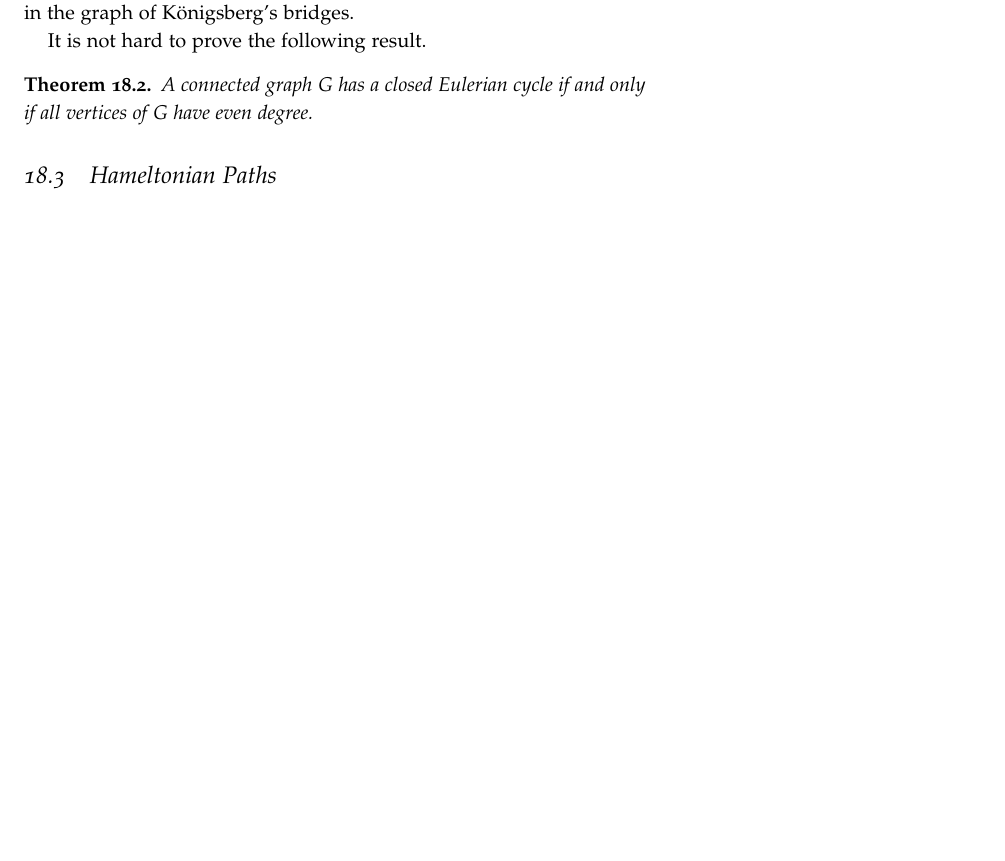
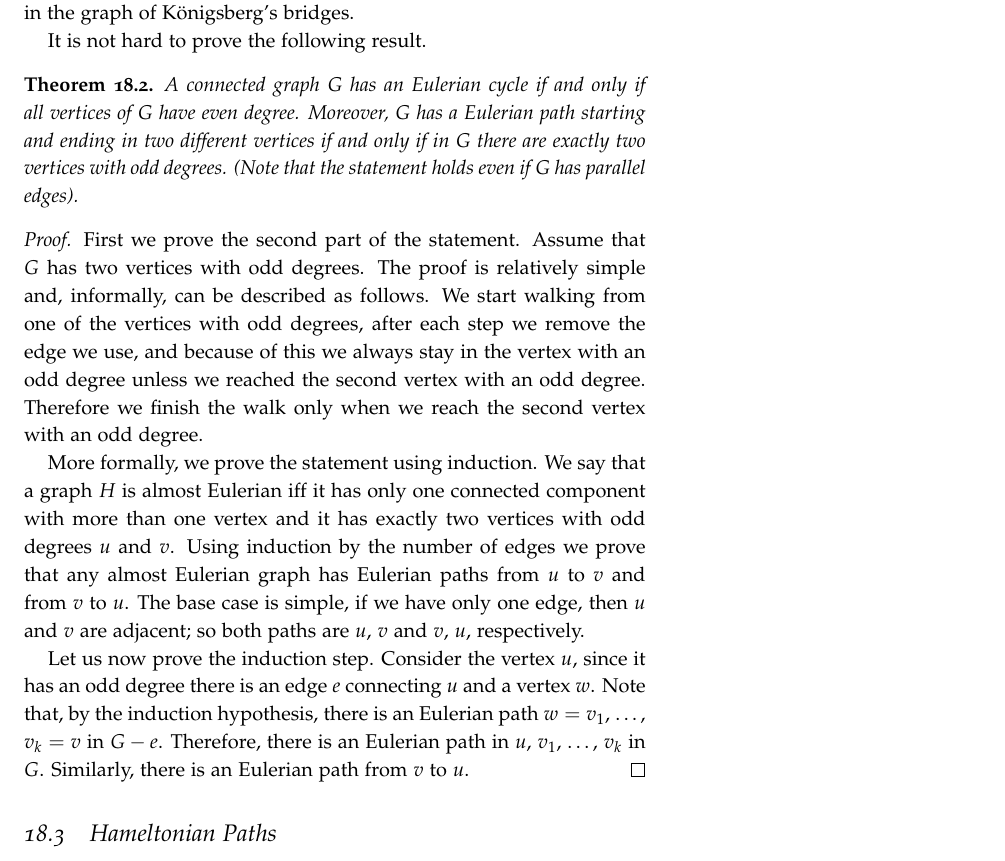
Before and after one commit to alexanderknop/I2DM, a LaTeX thesis (main.tex, which reads parts/part_4/chapter_18_paths.tex): part of page 135 of 141, cut so that both start at the same text, the shorter picture padded with empty space. The pictures show the PDF file I2DM.pdf that the author committed with the source.

Commit message:
Add the proof for the Eulerian path

```diff
--- a/parts/part_4/chapter_18_paths.tex
+++ b/parts/part_4/chapter_18_paths.tex
@@ -140,8 +140,37 @@ graph of K\"{o}nigsberg's bridges.
 
 It is not hard to prove the following result.
 \begin{theorem}
-  A connected graph $G$ has a closed Eulerian cycle if and only if all vertices
+  A connected graph $G$ has an Eulerian cycle if and only if all vertices
   of $G$ have even degree.
+  Moreover, $G$ has a Eulerian path starting and ending in two different
+  vertices if and only if in $G$ there are exactly two vertices with odd
+  degrees.
+  (Note that the statement holds even if $G$ has parallel edges).
 \end{theorem}
 
+\begin{proof}
+  First we prove the second part of the statement. Assume that $G$ has two
+  vertices with odd degrees. The proof is relatively simple and, informally,
+  can be described as follows. We start walking from one of the vertices with
+  odd degrees, after each step we remove the edge we use, and because of this
+  we always stay in the vertex with an odd degree unless we reached the second
+  vertex with an odd degree. Therefore we finish the walk only when we reach
+  the second vertex with an odd degree.
+
+  More formally, we prove the statement using induction. We say that a graph $H$
+  is almost Eulerian iff it has only one connected component with more than one
+  vertex and it has exactly two vertices with odd degrees $u$ and $v$.
+  Using induction by the number of edges we prove that any almost Eulerian
+  graph has Eulerian paths from $u$ to $v$ and from $v$ to $u$. The base case
+  is simple, if we have only one edge, then $u$ and $v$ are adjacent; so
+  both paths are $u$, $v$ and $v$, $u$, respectively.
+
+  Let us now prove the induction step. Consider the vertex $u$, since
+  it has an odd degree there is an edge $e$ connecting $u$ and a vertex $w$.
+  Note that, by the induction hypothesis, there is an Eulerian path
+  $w = v_1$, \dots, $v_k = v$ in $G - e$. Therefore, there is an Eulerian
+  path in $u$, $v_1$, \dots, $v_k$ in $G$. Similarly, there is an Eulerian
+  path from $v$ to $u$.
+\end{proof}
+
 \section{Hameltonian Paths}
```
Also changed, not shown: I2DM.pdf.
